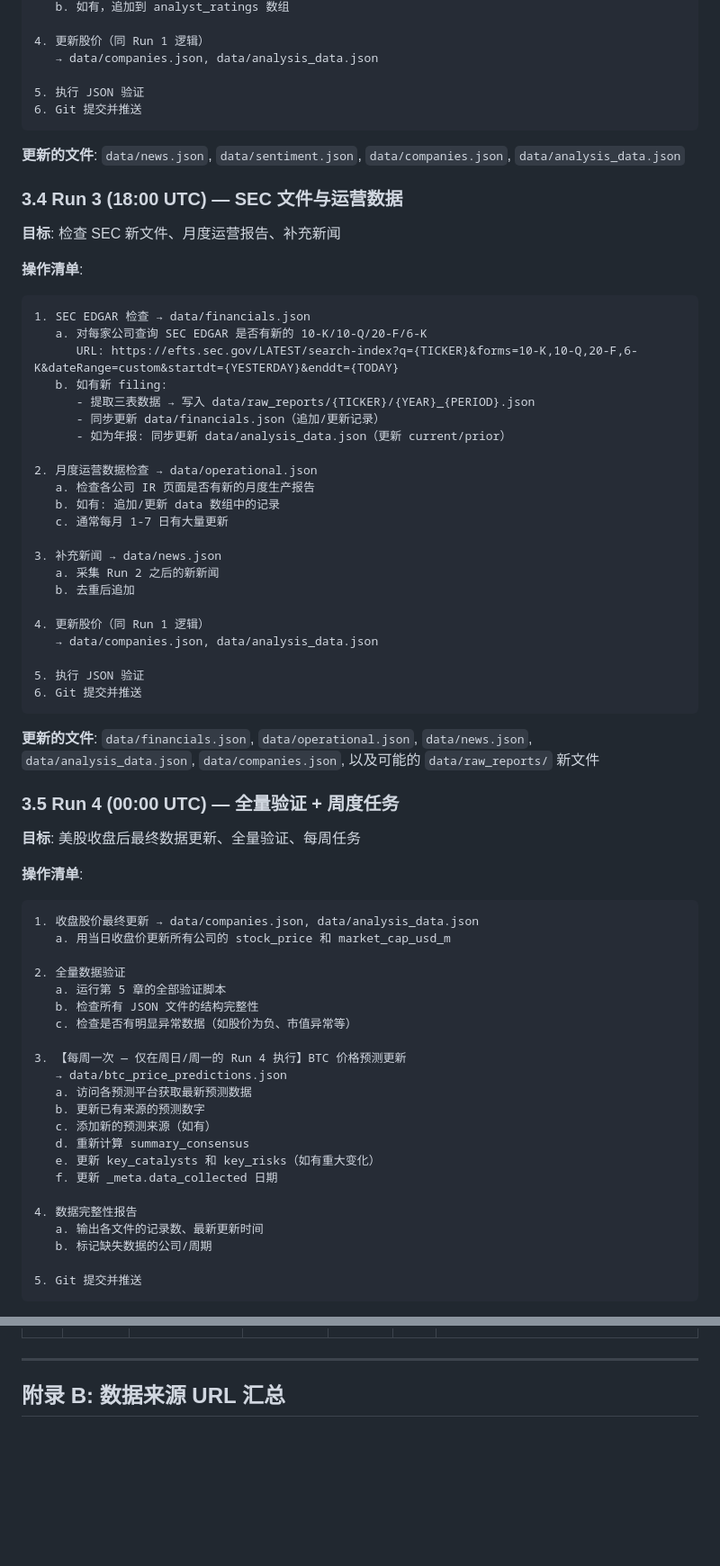
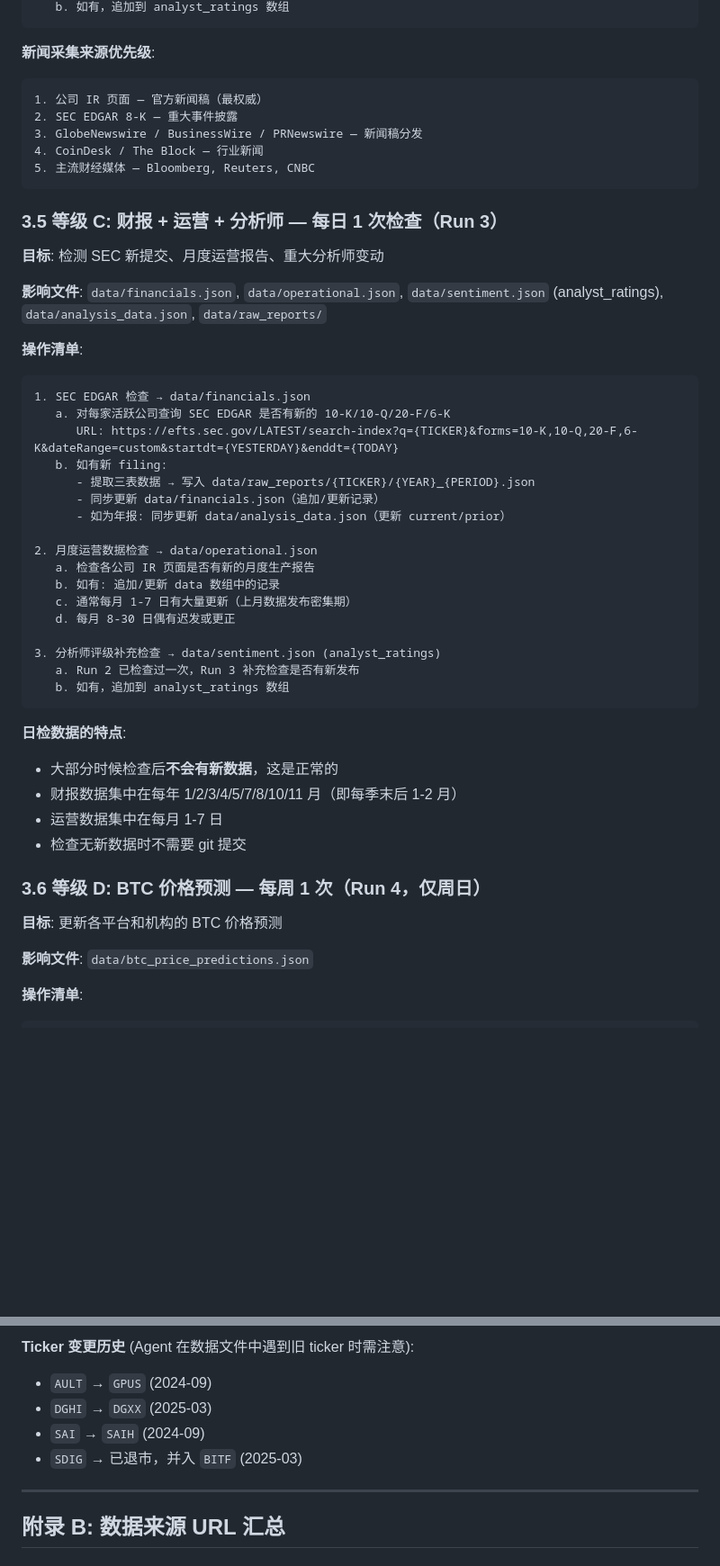
Before and after one commit to tincomking/btcminecompany, a Markdown page: docs/financial_data_collection_guide.md, 2 parts joined by grey strips. Shown at 90% size. Rendered like a GitHub page; blank space fills up the shorter version.

````diff
--- a/docs/financial_data_collection_guide.md
+++ b/docs/financial_data_collection_guide.md
@@ -934,23 +990,26 @@ Agent **不可修改**此文件。此文件是各数据文件的格式参考文
    b. 如有，追加到 analyst_ratings 数组
-
-4. 更新股价（同 Run 1 逻辑）
-   → data/companies.json, data/analysis_data.json
-
-5. 执行 JSON 验证
-6. Git 提交并推送
-```
-
-**更新的文件**: `data/news.json`, `data/sentiment.json`, `data/companies.json`, `data/analysis_data.json`
-
-### 3.4 Run 3 (18:00 UTC) — SEC 文件与运营数据
-
-**目标**: 检查 SEC 新文件、月度运营报告、补充新闻
+```
+
+**新闻采集来源优先级**:
+```
+1. 公司 IR 页面 — 官方新闻稿（最权威）
+2. SEC EDGAR 8-K — 重大事件披露
+3. GlobeNewswire / BusinessWire / PRNewswire — 新闻稿分发
+4. CoinDesk / The Block — 行业新闻
+5. 主流财经媒体 — Bloomberg, Reuters, CNBC
+```
+
+### 3.5 等级 C: 财报 + 运营 + 分析师 — 每日 1 次检查（Run 3）
+
+**目标**: 检测 SEC 新提交、月度运营报告、重大分析师变动
+
+**影响文件**: `data/financials.json`, `data/operational.json`, `data/sentiment.json` (analyst_ratings), `data/analysis_data.json`, `data/raw_reports/`
 
 **操作清单**:
 
 ```
 1. SEC EDGAR 检查 → data/financials.json
-   a. 对每家公司查询 SEC EDGAR 是否有新的 10-K/10-Q/20-F/6-K
+   a. 对每家活跃公司查询 SEC EDGAR 是否有新的 10-K/10-Q/20-F/6-K
       URL: https://efts.sec.gov/LATEST/search-index?q={TICKER}&forms=10-K,10-Q,20-F,6-K&dateRange=custom&startdt={YESTERDAY}&enddt={TODAY}
    b. 如有新 filing:
       - 提取三表数据 → 写入 data/raw_reports/{TICKER}/{YEAR}_{PERIOD}.json
@@ -960,49 +1019,26 @@ Agent **不可修改**此文件。此文件是各数据文件的格式参考文
 2. 月度运营数据检查 → data/operational.json
    a. 检查各公司 IR 页面是否有新的月度生产报告
    b. 如有: 追加/更新 data 数组中的记录
-   c. 通常每月 1-7 日有大量更新
-
-3. 补充新闻 → data/news.json
-   a. 采集 Run 2 之后的新新闻
-   b. 去重后追加
-
-4. 更新股价（同 Run 1 逻辑）
-   → data/companies.json, data/analysis_data.json
-
-5. 执行 JSON 验证
-6. Git 提交并推送
-```
-
-**更新的文件**: `data/financials.json`, `data/operational.json`, `data/news.json`, `data/analysis_data.json`, `data/companies.json`, 以及可能的 `data/raw_reports/` 新文件
-
-### 3.5 Run 4 (00:00 UTC) — 全量验证 + 周度任务
-
-**目标**: 美股收盘后最终数据更新、全量验证、每周任务
+   c. 通常每月 1-7 日有大量更新（上月数据发布密集期）
+   d. 每月 8-30 日偶有迟发或更正
+
+3. 分析师评级补充检查 → data/sentiment.json (analyst_ratings)
+   a. Run 2 已检查过一次，Run 3 补充检查是否有新发布
+   b. 如有，追加到 analyst_ratings 数组
+```
+
+**日检数据的特点**:
+- 大部分时候检查后**不会有新数据**，这是正常的
+- 财报数据集中在每年 1/2/3/4/5/7/8/10/11 月（即每季末后 1-2 月）
+- 运营数据集中在每月 1-7 日
+- 检查无新数据时不需要 git 提交
+
+### 3.6 等级 D: BTC 价格预测 — 每周 1 次（Run 4，仅周日）
+
+**目标**: 更新各平台和机构的 BTC 价格预测
+
+**影响文件**: `data/btc_price_predictions.json`
 
 **操作清单**:
 
 ```
-1. 收盘股价最终更新 → data/companies.json, data/analysis_data.json
-   a. 用当日收盘价更新所有公司的 stock_price 和 market_cap_usd_m
-
-2. 全量数据验证
-   a. 运行第 5 章的全部验证脚本
-   b. 检查所有 JSON 文件的结构完整性
-   c. 检查是否有明显异常数据（如股价为负、市值异常等）
-
-3. 【每周一次 — 仅在周日/周一的 Run 4 执行】BTC 价格预测更新
-   → data/btc_price_predictions.json
-   a. 访问各预测平台获取最新预测数据
-   b. 更新已有来源的预测数字
-   c. 添加新的预测来源（如有）
-   d. 重新计算 summary_consensus
-   e. 更新 key_catalysts 和 key_risks（如有重大变化）
-   f. 更新 _meta.data_collected 日期
-
-4. 数据完整性报告
-   a. 输出各文件的记录数、最新更新时间
-   b. 标记缺失数据的公司/周期
-
-5. Git 提交并推送
-```
-
@@ -1712,3 +1783,8 @@ A: 使用 `companies.json` 中记录的 `exchange` 字段对应的交易所股
+**Ticker 变更历史** (Agent 在数据文件中遇到旧 ticker 时需注意):
+- `AULT` → `GPUS` (2024-09)
+- `DGHI` → `DGXX` (2025-03)
+- `SAI` → `SAIH` (2024-09)
+- `SDIG` → 已退市，并入 `BITF` (2025-03)
 
 ---
 
````
Also changed, not shown: other parts of docs/financial_data_collection_guide.md (+180 -89 lines).
